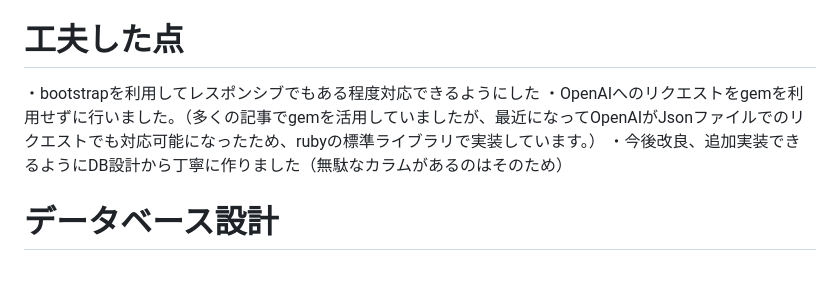
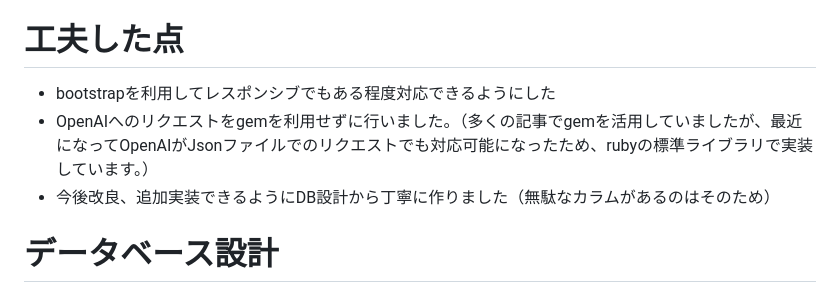
Before and after one commit to makuu-nobu/mentAIdns, a Markdown page: README.md, the part around the change. Rendered like a GitHub page.

Commit message:
ちょっと修正

```diff
--- a/README.md
+++ b/README.md
@@ -44,9 +44,9 @@ Ruby on RailsでOpenAIを利用した性格診断アプリです。
 約２週間ほど
 
 # 工夫した点
-・bootstrapを利用してレスポンシブでもある程度対応できるようにした
-・OpenAIへのリクエストをgemを利用せずに行いました。（多くの記事でgemを活用していましたが、最近になってOpenAIがJsonファイルでのリクエストでも対応可能になったため、rubyの標準ライブラリで実装しています。）
-・今後改良、追加実装できるようにDB設計から丁寧に作りました（無駄なカラムがあるのはそのため）
+* bootstrapを利用してレスポンシブでもある程度対応できるようにした
+* OpenAIへのリクエストをgemを利用せずに行いました。（多くの記事でgemを活用していましたが、最近になってOpenAIがJsonファイルでのリクエストでも対応可能になったため、rubyの標準ライブラリで実装しています。）
+* 今後改良、追加実装できるようにDB設計から丁寧に作りました（無駄なカラムがあるのはそのため）
 
 # データベース設計
 [![Image from Gyazo](https://i.gyazo.com/d3459533cb07df110379b3c9aa12fe80.png)](https://gyazo.com/d3459533cb07df110379b3c9aa12fe80)
```
